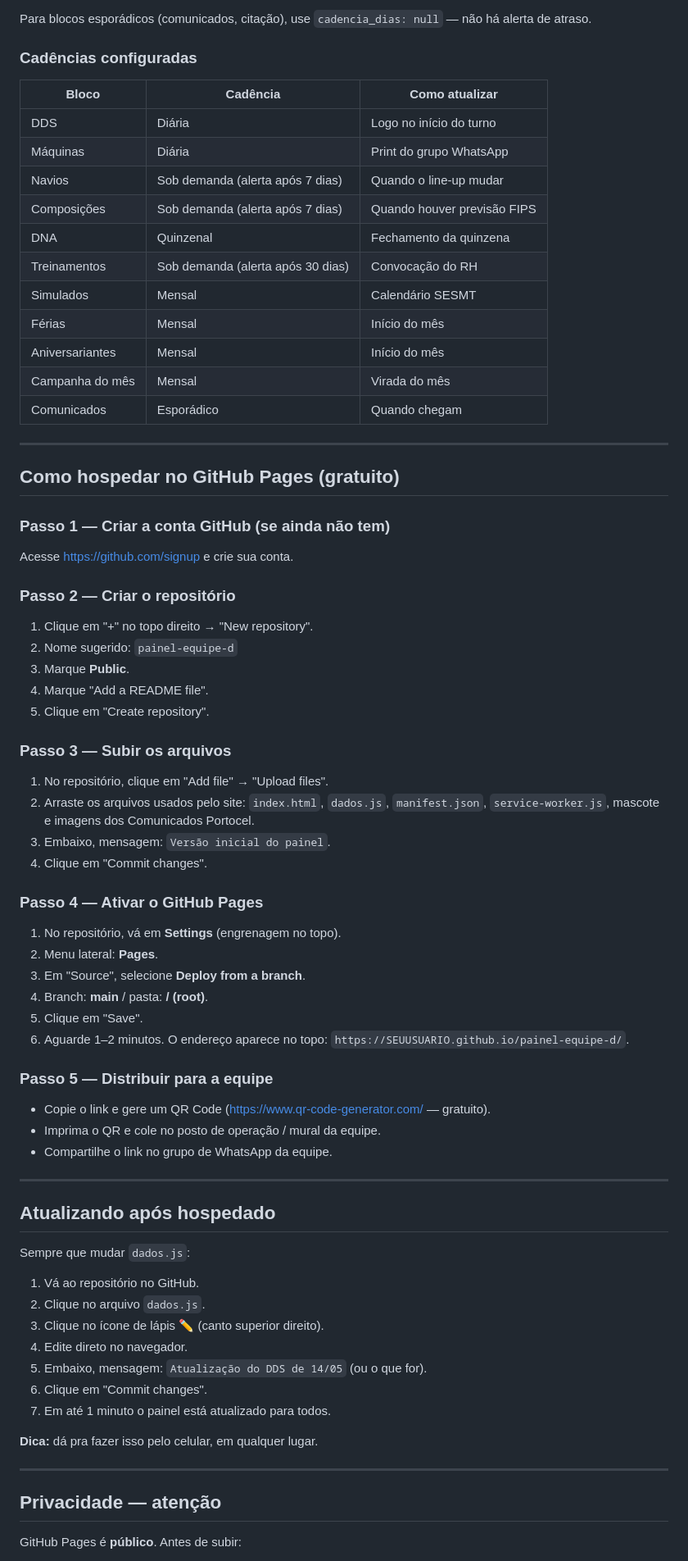
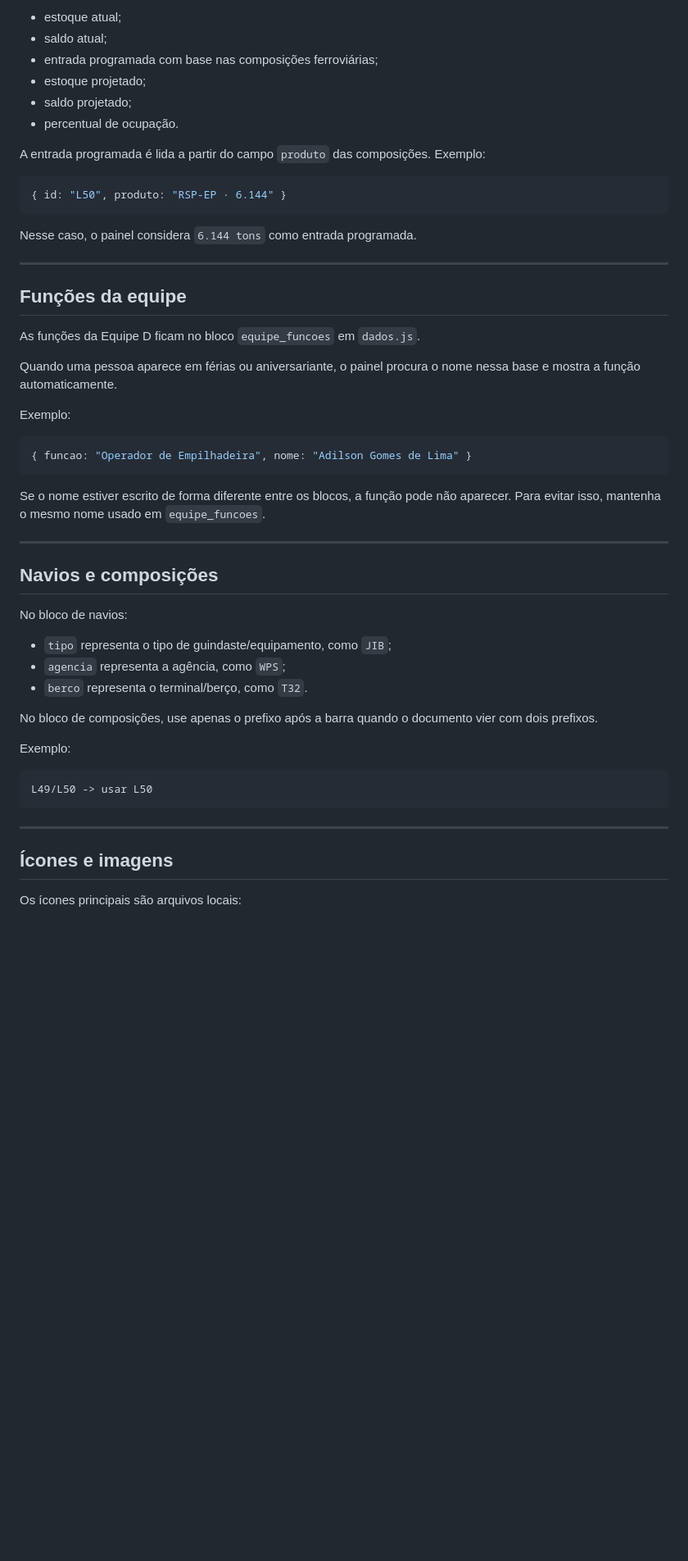
Before and after one commit to tcheoliveira85-del/painel-informativo, a Markdown page: README.md, the part around one of its changes. Shown at 82% size. Drawn GitHub-style; blank space fills up the shorter version.

````diff
--- a/README.md
+++ b/README.md
@@ -68,79 +84,56 @@ O painel calcula sozinho a cor do indicador:
 
-Para blocos esporádicos (comunicados, citação), use `cadencia_dias: null` — não há alerta de atraso.
+- estoque atual;
+- saldo atual;
+- entrada programada com base nas composições ferroviárias;
+- estoque projetado;
+- saldo projetado;
+- percentual de ocupação.
 
-### Cadências configuradas
+A entrada programada é lida a partir do campo `produto` das composições. Exemplo:
 
-| Bloco | Cadência | Como atualizar |
-|---|---|---|
-| DDS | Diária | Logo no início do turno |
-| Máquinas | Diária | Print do grupo WhatsApp |
-| Navios | Sob demanda (alerta após 7 dias) | Quando o line-up mudar |
-| Composições | Sob demanda (alerta após 7 dias) | Quando houver previsão FIPS |
-| DNA | Quinzenal | Fechamento da quinzena |
-| Treinamentos | Sob demanda (alerta após 30 dias) | Convocação do RH |
-| Simulados | Mensal | Calendário SESMT |
-| Férias | Mensal | Início do mês |
-| Aniversariantes | Mensal | Início do mês |
-| Campanha do mês | Mensal | Virada do mês |
-| Comunicados | Esporádico | Quando chegam |
+```javascript
+{ id: "L50", produto: "RSP-EP · 6.144" }
+```
+
+Nesse caso, o painel considera `6.144 tons` como entrada programada.
 
 ---
 
-## Como hospedar no GitHub Pages (gratuito)
+## Funções da equipe
 
-### Passo 1 — Criar a conta GitHub (se ainda não tem)
+As funções da Equipe D ficam no bloco `equipe_funcoes` em `dados.js`.
 
-Acesse https://github.com/signup e crie sua conta.
+Quando uma pessoa aparece em férias ou aniversariante, o painel procura o nome nessa base e mostra a função automaticamente.
 
-### Passo 2 — Criar o repositório
+Exemplo:
 
-1. Clique em "+" no topo direito → "New repository".
-2. Nome sugerido: `painel-equipe-d`
-3. Marque **Public**.
-4. Marque "Add a README file".
-5. Clique em "Create repository".
+```javascript
+{ funcao: "Operador de Empilhadeira", nome: "Adilson Gomes de Lima" }
+```
 
-### Passo 3 — Subir os arquivos
-
-1. No repositório, clique em "Add file" → "Upload files".
-2. Arraste os arquivos usados pelo site: `index.html`, `dados.js`, `manifest.json`, `service-worker.js`, mascote e imagens dos Comunicados Portocel.
-3. Embaixo, mensagem: `Versão inicial do painel`.
-4. Clique em "Commit changes".
-
-### Passo 4 — Ativar o GitHub Pages
-
-1. No repositório, vá em **Settings** (engrenagem no topo).
-2. Menu lateral: **Pages**.
-3. Em "Source", selecione **Deploy from a branch**.
-4. Branch: **main** / pasta: **/ (root)**.
-5. Clique em "Save".
-6. Aguarde 1–2 minutos. O endereço aparece no topo: `https://SEUUSUARIO.github.io/painel-equipe-d/`.
-
-### Passo 5 — Distribuir para a equipe
-
-- Copie o link e gere um QR Code (https://www.qr-code-generator.com/ — gratuito).
-- Imprima o QR e cole no posto de operação / mural da equipe.
-- Compartilhe o link no grupo de WhatsApp da equipe.
+Se o nome estiver escrito de forma diferente entre os blocos, a função pode não aparecer. Para evitar isso, mantenha o mesmo nome usado em `equipe_funcoes`.
 
 ---
 
-## Atualizando após hospedado
+## Navios e composições
 
-Sempre que mudar `dados.js`:
+No bloco de navios:
 
-1. Vá ao repositório no GitHub.
-2. Clique no arquivo `dados.js`.
-3. Clique no ícone de lápis ✏️ (canto superior direito).
-4. Edite direto no navegador.
-5. Embaixo, mensagem: `Atualização do DDS de 14/05` (ou o que for).
-6. Clique em "Commit changes".
-7. Em até 1 minuto o painel está atualizado para todos.
+- `tipo` representa o tipo de guindaste/equipamento, como `JIB`;
+- `agencia` representa a agência, como `WPS`;
+- `berco` representa o terminal/berço, como `T32`.
 
-**Dica:** dá pra fazer isso pelo celular, em qualquer lugar.
+No bloco de composições, use apenas o prefixo após a barra quando o documento vier com dois prefixos.
+
+Exemplo:
+
+```text
+L49/L50 -> usar L50
+```
 
 ---
 
-## Privacidade — atenção
+## Ícones e imagens
 
-GitHub Pages é **público**. Antes de subir:
+Os ícones principais são arquivos locais:
 
````
Also changed, not shown: other parts of README.md (+135 -63 lines).
